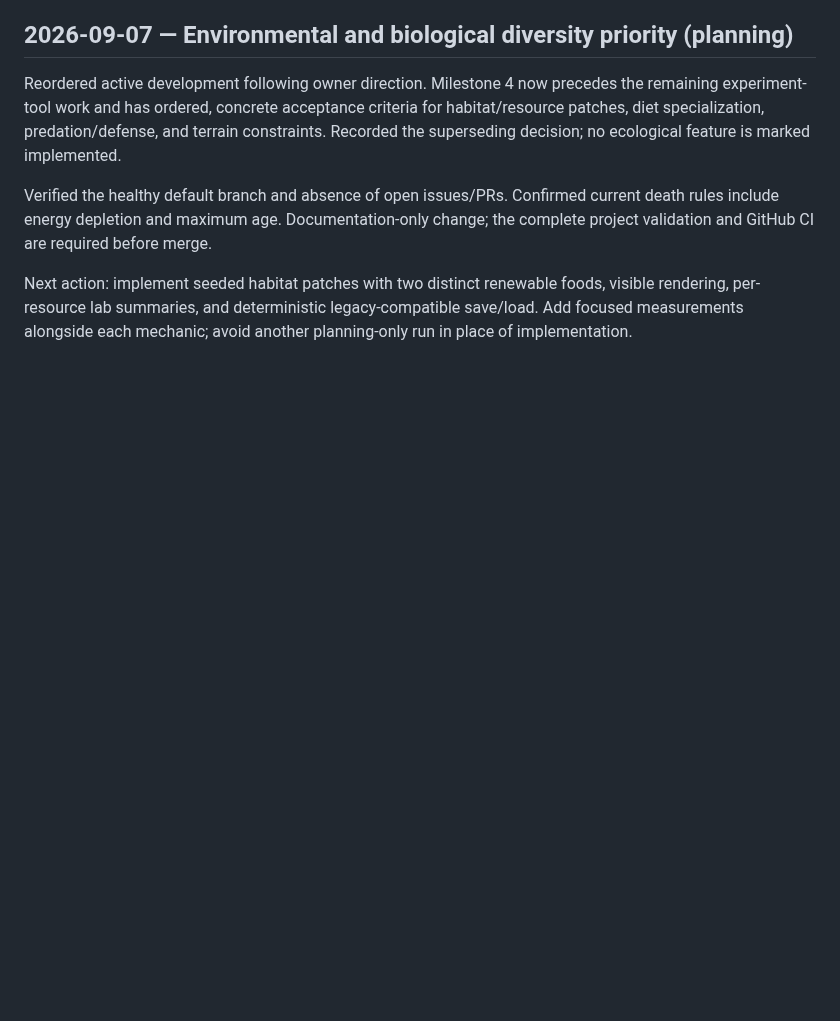
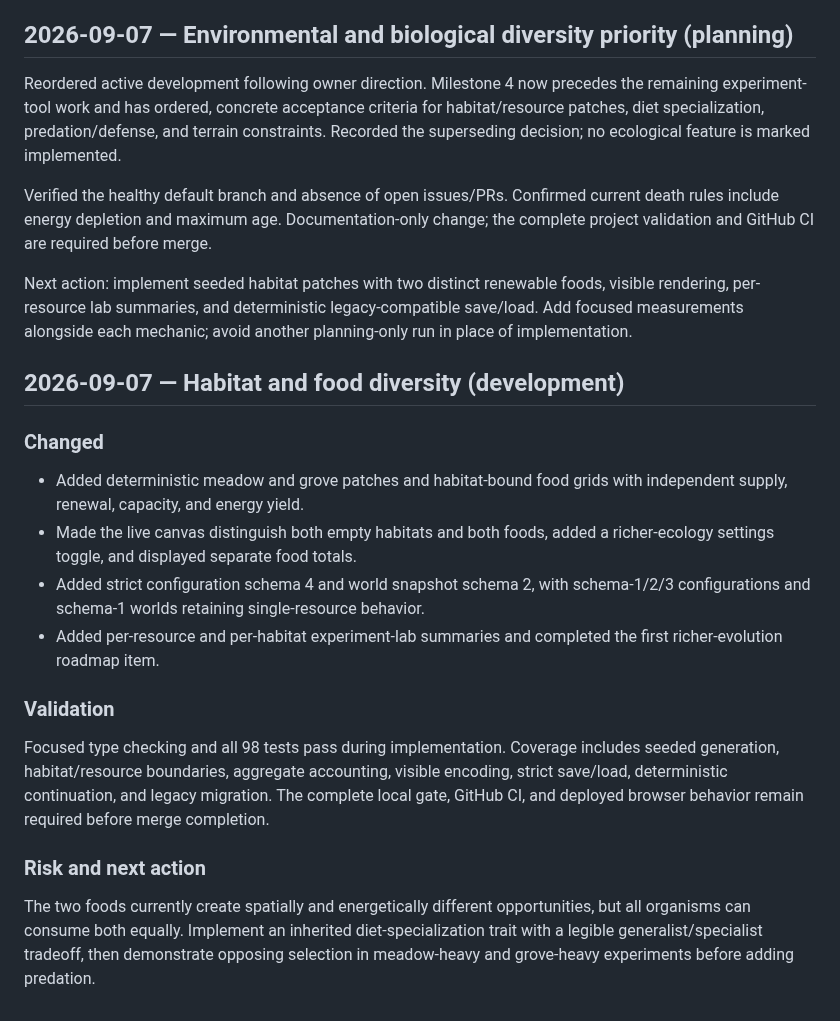
Before and after one commit to all-upper-case/evolution, a Markdown page: docs/PROGRESS.md, the part around the change. Rendered like a GitHub page; blank space fills up the shorter version.

Commit message:
Add habitat and food diversity: docs/PROGRESS.md

```diff
--- a/docs/PROGRESS.md
+++ b/docs/PROGRESS.md
@@ -550,3 +550,20 @@ Reordered active development following owner direction. Milestone 4 now precedes
 Verified the healthy default branch and absence of open issues/PRs. Confirmed current death rules include energy depletion and maximum age. Documentation-only change; the complete project validation and GitHub CI are required before merge.
 
 Next action: implement seeded habitat patches with two distinct renewable foods, visible rendering, per-resource lab summaries, and deterministic legacy-compatible save/load. Add focused measurements alongside each mechanic; avoid another planning-only run in place of implementation.
+
+## 2026-09-07 — Habitat and food diversity (development)
+
+### Changed
+
+- Added deterministic meadow and grove patches and habitat-bound food grids with independent supply, renewal, capacity, and energy yield.
+- Made the live canvas distinguish both empty habitats and both foods, added a richer-ecology settings toggle, and displayed separate food totals.
+- Added strict configuration schema 4 and world snapshot schema 2, with schema-1/2/3 configurations and schema-1 worlds retaining single-resource behavior.
+- Added per-resource and per-habitat experiment-lab summaries and completed the first richer-evolution roadmap item.
+
+### Validation
+
+Focused type checking and all 98 tests pass during implementation. Coverage includes seeded generation, habitat/resource boundaries, aggregate accounting, visible encoding, strict save/load, deterministic continuation, and legacy migration. The complete local gate, GitHub CI, and deployed browser behavior remain required before merge completion.
+
+### Risk and next action
+
+The two foods currently create spatially and energetically different opportunities, but all organisms can consume both equally. Implement an inherited diet-specialization trait with a legible generalist/specialist tradeoff, then demonstrate opposing selection in meadow-heavy and grove-heavy experiments before adding predation.
```
